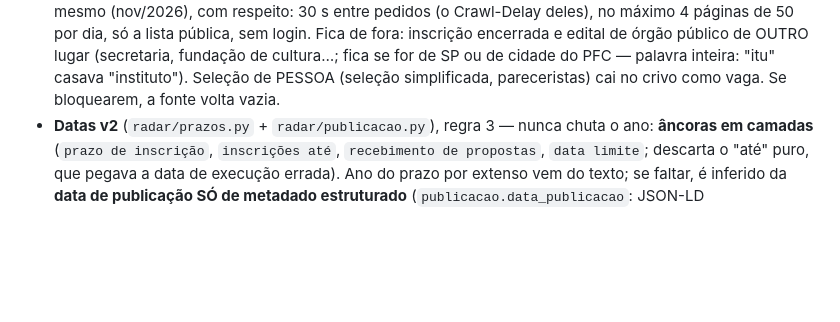
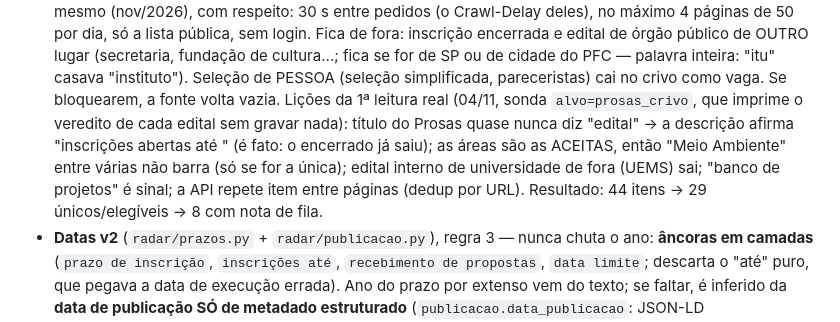
Before and after one commit to otaviomartinez/pfc-dashboard, a Markdown page: CLAUDE.md, the part around the change. GitHub-like rendering; blank space fills up the shorter version.

Commit message:
docs: lições da 1ª leitura do Prosas no CLAUDE.md
Co-Authored-By: Claude Opus 5.5 <noreply@anthropic.com>
Claude-Session: https://claude.ai/code/session_01THKCrfC3eWFqGsD5hrKhKE

```diff
--- a/CLAUDE.md
+++ b/CLAUDE.md
@@ -257,6 +257,13 @@ antigo fica até ser triado no app (rodar o radar não "substitui" a fila).
   fundação de cultura…; fica se for de SP ou de cidade do PFC — palavra
   inteira: "itu" casava "instituto"). Seleção de PESSOA (seleção simplificada,
   pareceristas) cai no crivo como vaga. Se bloquearem, a fonte volta vazia.
+  Lições da 1ª leitura real (04/11, sonda `alvo=prosas_crivo`, que imprime o
+  veredito de cada edital sem gravar nada): título do Prosas quase nunca diz
+  "edital" → a descrição afirma "inscrições abertas até <data>" (é fato: o
+  encerrado já saiu); as áreas são as ACEITAS, então "Meio Ambiente" entre
+  várias não barra (só se for a única); edital interno de universidade de fora
+  (UEMS) sai; "banco de projetos" é sinal; a API repete item entre páginas
+  (dedup por URL). Resultado: 44 itens → 29 únicos/elegíveis → 8 com nota de fila.
 - **Datas v2** (`radar/prazos.py` + `radar/publicacao.py`), regra 3 — nunca chuta
   o ano: **âncoras em camadas** (`prazo de inscrição`, `inscrições até`,
   `recebimento de propostas`, `data limite`; descarta o "até" puro, que pegava a
```
